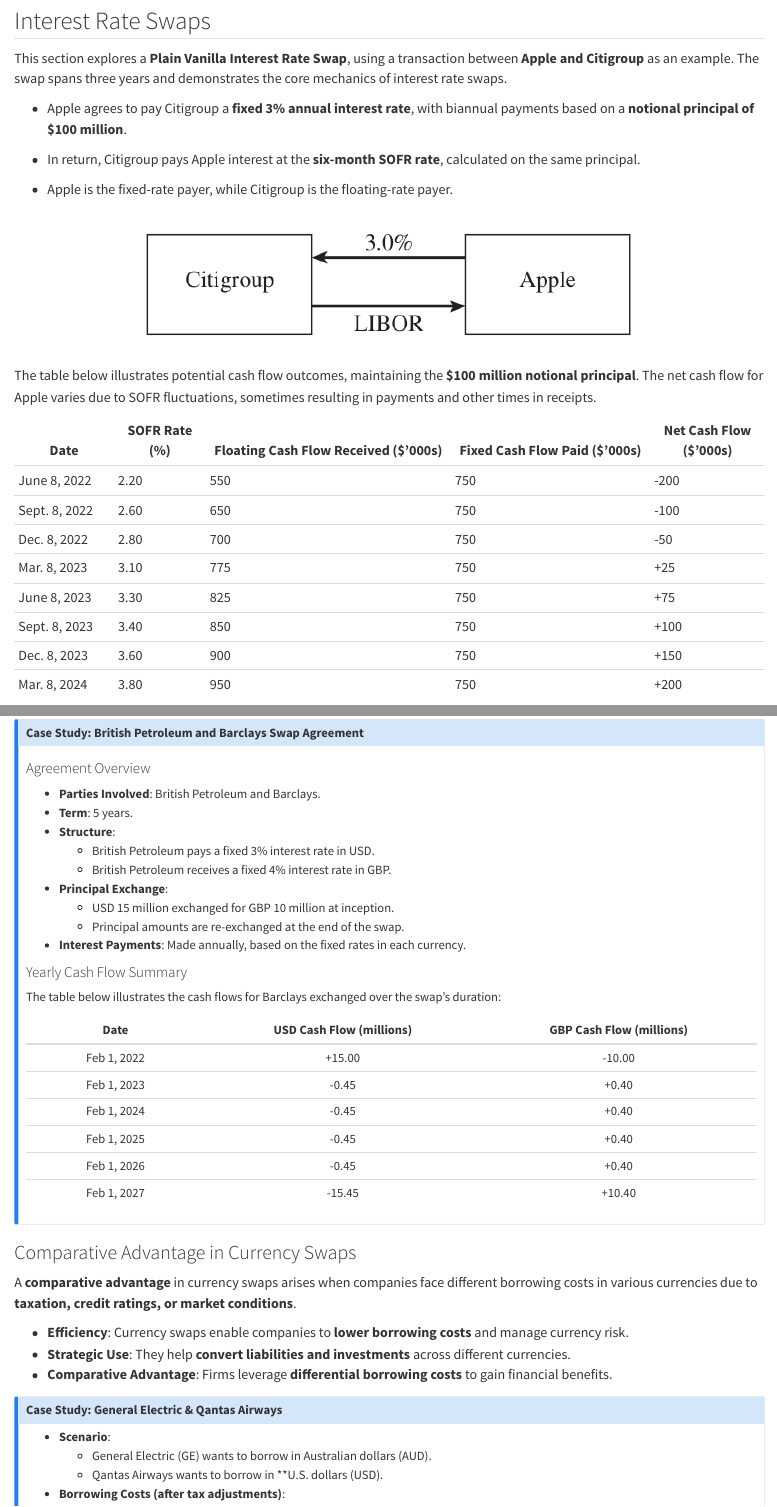
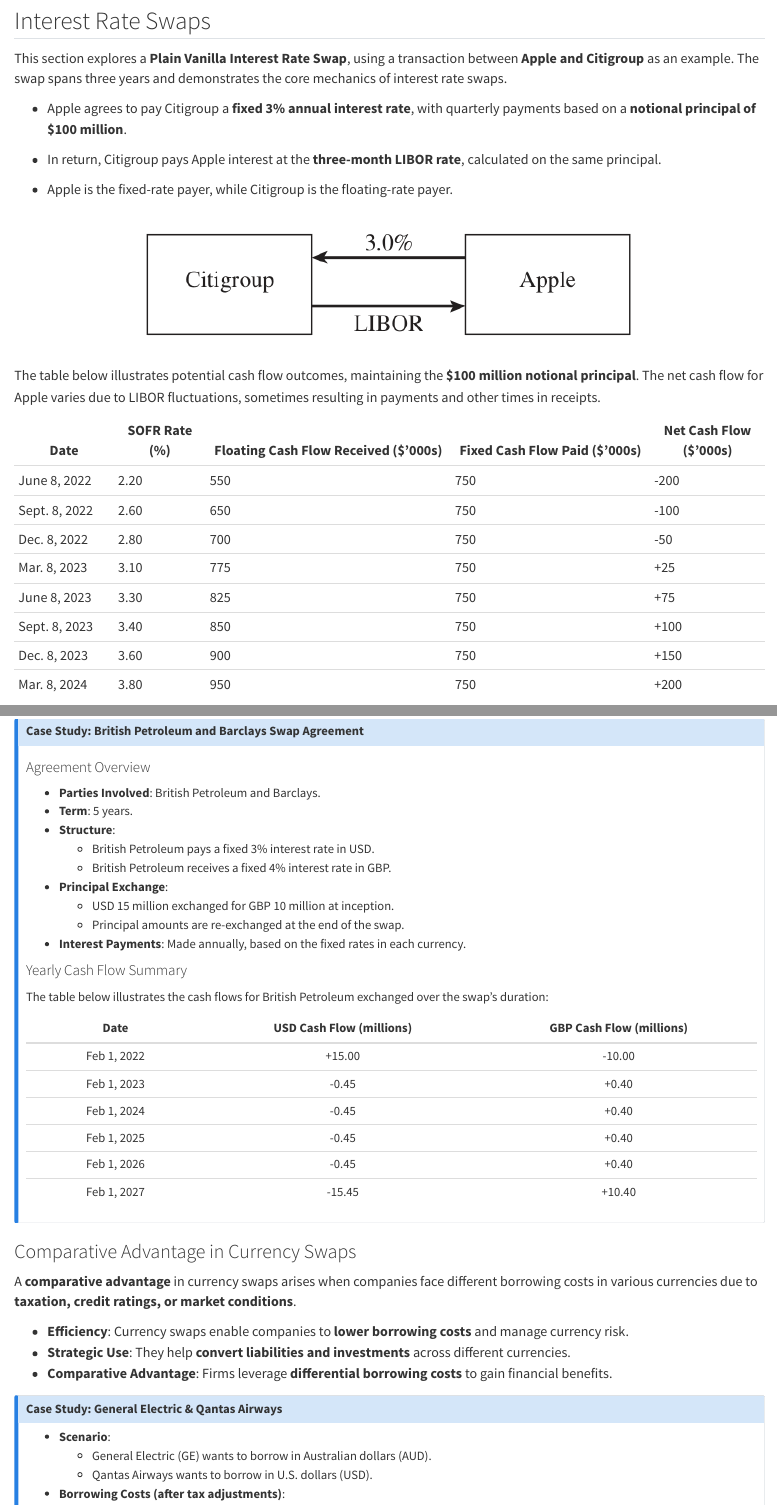
Before and after one commit to tomasplihal/financial_derivatives, a Quarto document (week_04.qmd): the page in a window 1100 px wide, from 850 px down, and a second part further down, joined at a grey line. Rendered offline with R 4.5, knitr and Pandoc in place of Quarto, with nearby package versions.

Commit message:
Correct typos in week 4

```diff
--- a/week_04.qmd
+++ b/week_04.qmd
@@ -50,11 +50,11 @@
 between **Apple and Citigroup** as an example. The swap spans three years and
 demonstrates the core mechanics of interest rate swaps.
 
-- Apple agrees to pay Citigroup a **fixed 3% annual interest rate**, with biannual
-payments based on a **notional principal of $100 million**.
+- Apple agrees to pay Citigroup a **fixed 3% annual interest rate**, with quarterly
+payments based on a **notional principal of \$100 million**.
 
-- In return, Citigroup pays Apple interest at the **six-month SOFR rate**, calculated on
-the same principal.
+- In return, Citigroup pays Apple interest at the **three-month LIBOR rate**, calculated
+on the same principal.
 
 - Apple is the fixed-rate payer, while Citigroup is the floating-rate payer.
 
@@ -64,9 +64,9 @@
 </center>
 <br>
 
-The table below illustrates potential cash flow outcomes, maintaining the **$100 million
-notional principal**. The net cash flow for Apple varies due to SOFR fluctuations,
-sometimes resulting in payments and other times in receipts.
+The table below illustrates potential cash flow outcomes, maintaining the **\$100
+million notional principal**. The net cash flow for Apple varies due to LIBOR
+fluctuations, sometimes resulting in payments and other times in receipts.
 
 | Date          | SOFR Rate (%) | Floating Cash Flow Received (\$'000s) | Fixed Cash Flow Paid (\$'000s) | Net Cash Flow (\$'000s) |
 |--------------|-------------|-----------------------------------|----------------------------|-----------------|
@@ -289,8 +289,8 @@
 
 #### Yearly Cash Flow Summary
 
-The table below illustrates the cash flows for Barclays exchanged over the swap's
-duration:
+The table below illustrates the cash flows for British Petroleum exchanged over the
+swap's duration:
 
 |       Date      | USD Cash Flow (millions) | GBP Cash Flow (millions) |
 |:---------------:|:------------------------:|:------------------------:|
@@ -320,7 +320,7 @@
 
 - **Scenario**:
   - General Electric (GE) wants to borrow in Australian dollars (AUD).
-  - Qantas Airways wants to borrow in **U.S. dollars (USD).
+  - Qantas Airways wants to borrow in U.S. dollars (USD).
 
 - **Borrowing Costs (after tax adjustments)**:
 
```
Also changed, not shown: week_04.qmd (4 more changed lines).
